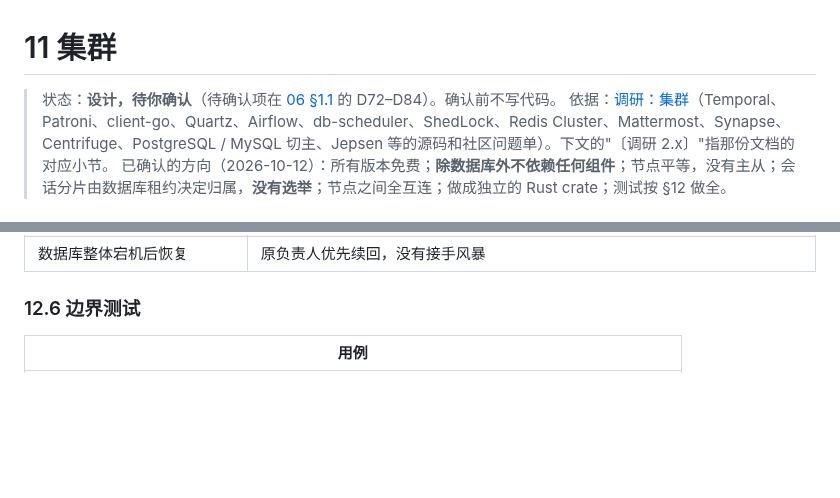
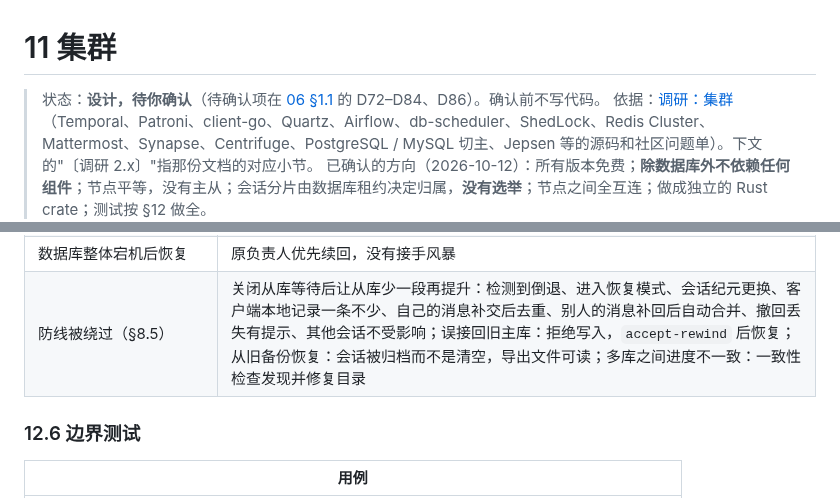
Before and after one commit to wmkrfjnwvb-svg/agentim, a Markdown page: docs/11-cluster.md, 2 parts joined by grey strips. GitHub-like rendering; blank space fills up the shorter version.

```diff
--- a/docs/11-cluster.md
+++ b/docs/11-cluster.md
@@ -1,6 +1,6 @@
 # 11 集群
 
-> 状态：**设计，待你确认**（待确认项在 [06 §1.1](06-plan.md) 的 D72–D84）。确认前不写代码。
+> 状态：**设计，待你确认**（待确认项在 [06 §1.1](06-plan.md) 的 D72–D84、D86）。确认前不写代码。
 > 依据：[调研：集群](research/cluster.md)（Temporal、Patroni、client-go、Quartz、Airflow、db-scheduler、ShedLock、Redis Cluster、Mattermost、Synapse、Centrifuge、PostgreSQL / MySQL 切主、Jepsen 等的源码和社区问题单）。下文的"〔调研 2.x〕"指那份文档的对应小节。
 > 已确认的方向（2026-10-12）：所有版本免费；**除数据库外不依赖任何组件**；节点平等，没有主从；会话分片由数据库租约决定归属，**没有选举**；节点之间全互连；做成独立的 Rust crate；测试按 §12 做全。
 
@@ -409,6 +454,7 @@ server/crates/
 | 数据库连接池被关闭 | 能恢复，不会悄悄卡住（Temporal #11691） |
 | 数据库主从切换（C3，Linux 上用 docker 搭 PostgreSQL 和 MySQL 主从） | 写入中途杀主库、提升从库；主库在"提交后、回复前"被杀；半同步退回异步后再切；旧主被隔离但还活着：已确认的消息全部在新主上，旧主上的写入无法回复成功 |
 | 数据库整体宕机后恢复 | 原负责人优先续回，没有接手风暴 |
+| 防线被绕过（§8.5） | 关闭从库等待后让从库少一段再提升：检测到倒退、进入恢复模式、会话纪元更换、客户端本地记录一条不少、自己的消息补交后去重、别人的消息补回后自动合并、撤回丢失有提示、其他会话不受影响；误接回旧主库：拒绝写入，`accept-rewind` 后恢复；从旧备份恢复：会话被归档而不是清空，导出文件可读；多库之间进度不一致：一致性检查发现并修复目录 |
 
 ### 12.6 边界测试
 
```
Also changed, not shown: other parts of docs/11-cluster.md (+45 -0 lines), docs/06-plan.md (+2 -1 lines).
